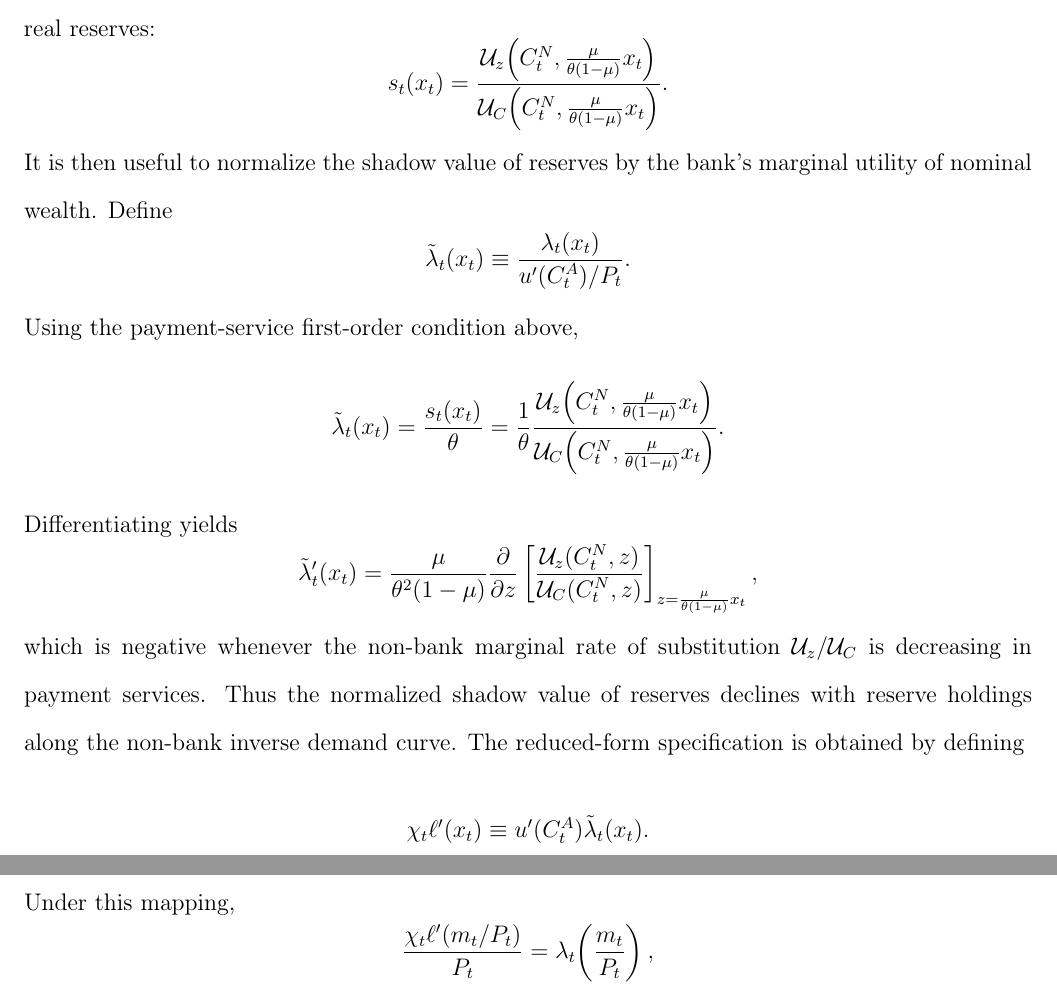
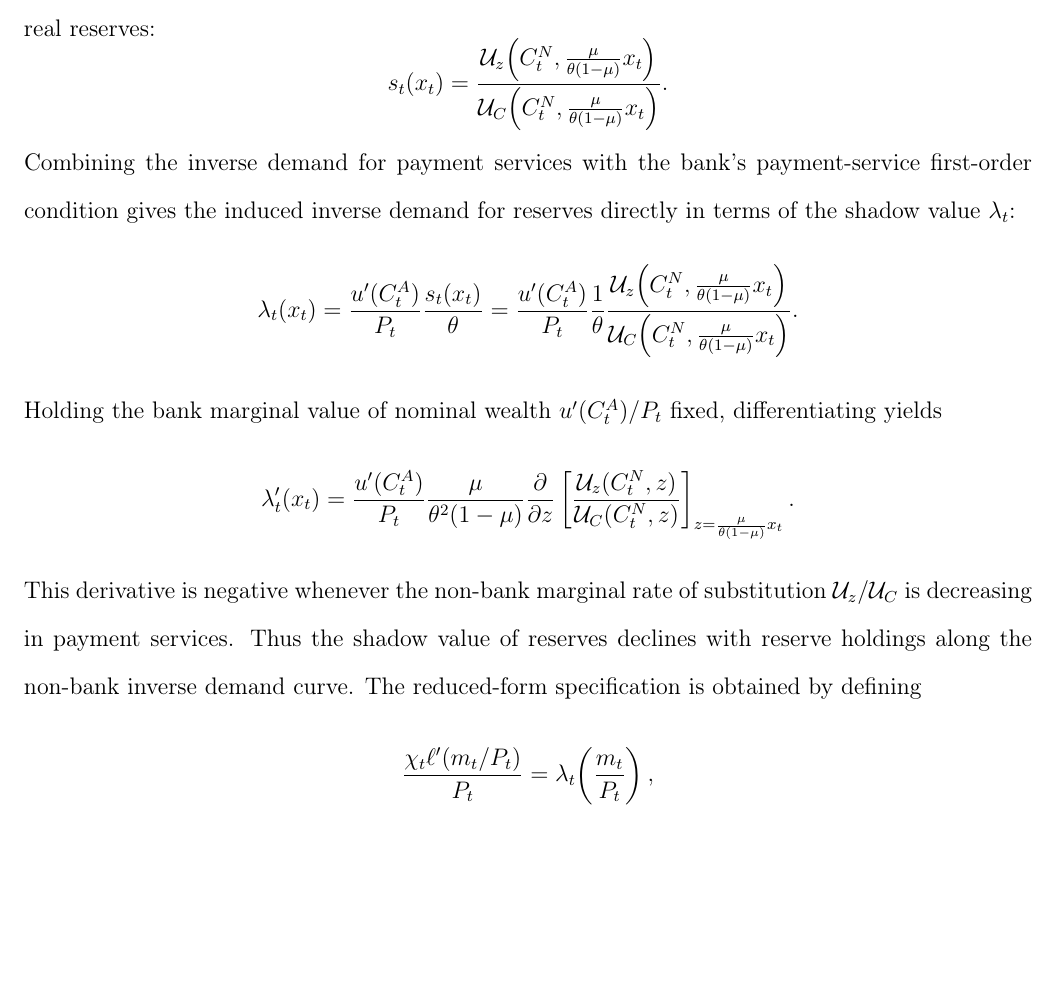
Before and after one commit to yangluust/monetary_fiscal_interaction, a LaTeX document (docs/draft/inflationary-finance.tex): two parts of pages 26 and 27 of 28 before the commit and part of page 26 of 28 after it, the two joined at a grey line, cut so that both start at the same text, the shorter picture padded with empty space. Compiled offline with pdfLaTeX.

Commit message:
replace \tilde{\lambda} with \lambda

```diff
--- a/docs/draft/inflationary-finance.tex
+++ b/docs/draft/inflationary-finance.tex
@@ -878,18 +878,14 @@ s_t(x_t)
 \mathcal{U}_C\!\left(C^N_t,\frac{\mu}{\theta(1-\mu)}x_t\right)
 }.
 \]
-It is then useful to normalize the shadow value of reserves by the bank's marginal utility of nominal wealth. Define
+Combining the inverse demand for payment services with the bank's payment-service first-order condition gives the induced inverse demand for reserves directly in terms of the shadow value $\lambda_t$:
 \[
-\tilde \lambda_t(x_t)
-\equiv
-\frac{\lambda_t(x_t)}{u'(C^A_t)/P_t}.
-\]
-Using the payment-service first-order condition above,
-\[
-\tilde \lambda_t(x_t)
+\lambda_t(x_t)
 =
+\frac{u'(C^A_t)}{P_t}
 \frac{s_t(x_t)}{\theta}
 =
+\frac{u'(C^A_t)}{P_t}
 \frac{1}{\theta}
 \frac{
 \mathcal{U}_z\!\left(C^N_t,\frac{\mu}{\theta(1-\mu)}x_t\right)
@@ -897,22 +893,19 @@ Using the payment-service first-order condition above,
 \mathcal{U}_C\!\left(C^N_t,\frac{\mu}{\theta(1-\mu)}x_t\right)
 }.
 \]
-Differentiating yields
+Holding the bank marginal value of nominal wealth $u'(C^A_t)/P_t$ fixed, differentiating yields
 \[
-\tilde \lambda_t'(x_t)
+\lambda_t'(x_t)
 =
+\frac{u'(C^A_t)}{P_t}
 \frac{\mu}{\theta^2(1-\mu)}
 \frac{\partial}{\partial z}
 \left[
 \frac{\mathcal{U}_z(C^N_t,z)}
 {\mathcal{U}_C(C^N_t,z)}
-\right]_{z=\frac{\mu}{\theta(1-\mu)}x_t},
+\right]_{z=\frac{\mu}{\theta(1-\mu)}x_t}.
 \]
-which is negative whenever the non-bank marginal rate of substitution $\mathcal{U}_z/\mathcal{U}_C$ is decreasing in payment services. Thus the normalized shadow value of reserves declines with reserve holdings along the non-bank inverse demand curve. The reduced-form specification is obtained by defining
-\[
-\chi_t \ell'(x_t)\equiv u'(C^A_t)\tilde \lambda_t(x_t).
-\]
-Under this mapping,
+This derivative is negative whenever the non-bank marginal rate of substitution $\mathcal{U}_z/\mathcal{U}_C$ is decreasing in payment services. Thus the shadow value of reserves declines with reserve holdings along the non-bank inverse demand curve. The reduced-form specification is obtained by defining
 \[
 \frac{\chi_t \ell'\!\left(m_t/P_t\right)}{P_t}
 =
```
Also changed, not shown: docs/draft/inflationary-finance.pdf, 2 other files.
